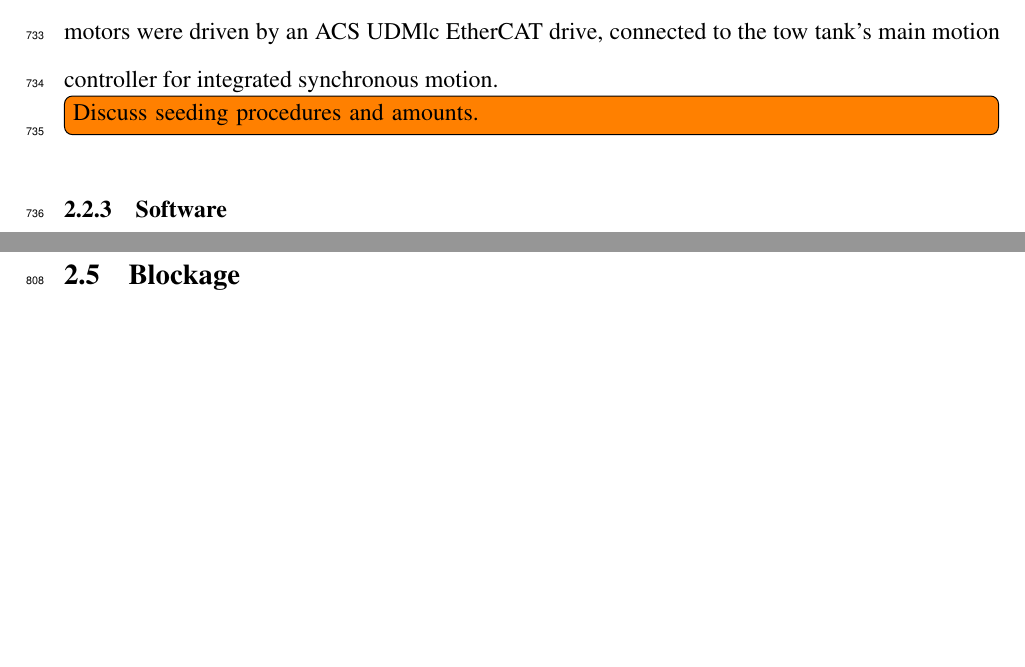
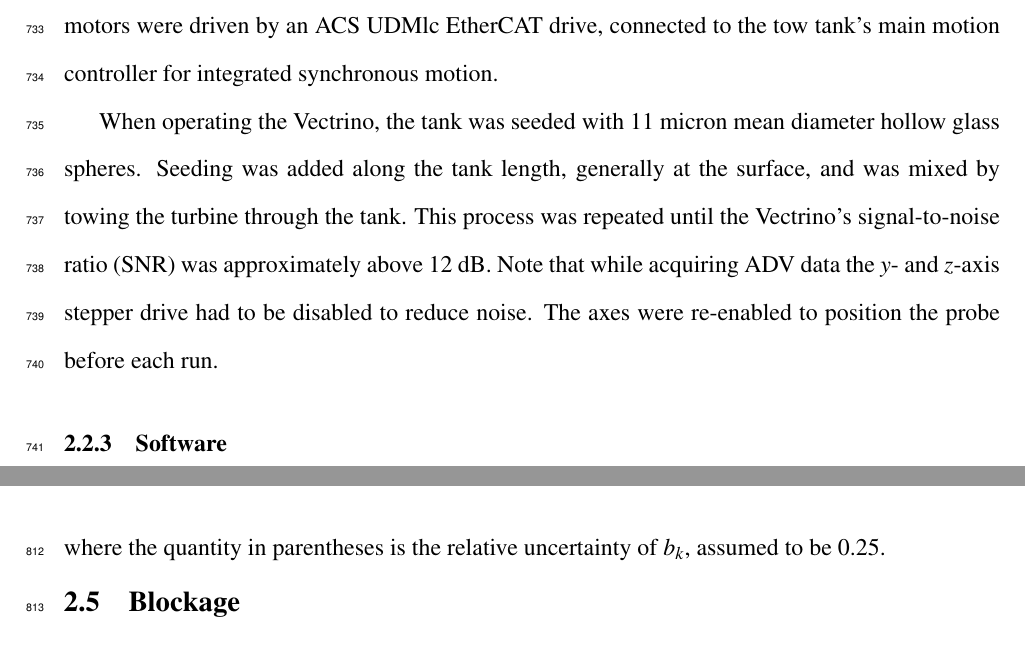
Before and after one commit to petebachant/PhD-thesis, a LaTeX thesis (thesis.tex, which reads chapters/experimental-setup.tex): two parts of pages 36 and 40 of 122, joined at a grey line, cut so that both start at the same text, the shorter picture padded with empty space. Compiled offline with pdfLaTeX.

Commit message:
Discuss tank seeding

```diff
--- a/chapters/experimental-setup.tex
+++ b/chapters/experimental-setup.tex
@@ -341,7 +341,13 @@ motors with approximately 0.001 inch resolution. These motors were driven by an
 ACS UDMlc EtherCAT drive, connected to the tow tank's main motion controller for
 integrated synchronous motion.
 
-\todo[inline]{Discuss seeding procedures and amounts.}
+When operating the Vectrino, the tank was seeded with 11 micron mean diameter
+hollow glass spheres. Seeding was added along the tank length, generally at the
+surface, and was mixed by towing the turbine through the tank. This process was
+repeated until the Vectrino's signal-to-noise ratio (SNR) was approximately
+above 12 dB. Note that while acquiring ADV data the $y$- and $z$-axis stepper
+drive had to be disabled to reduce noise. The axes were re-enabled to position
+the probe before each run.
 
 
 \subsection{Software}
```
